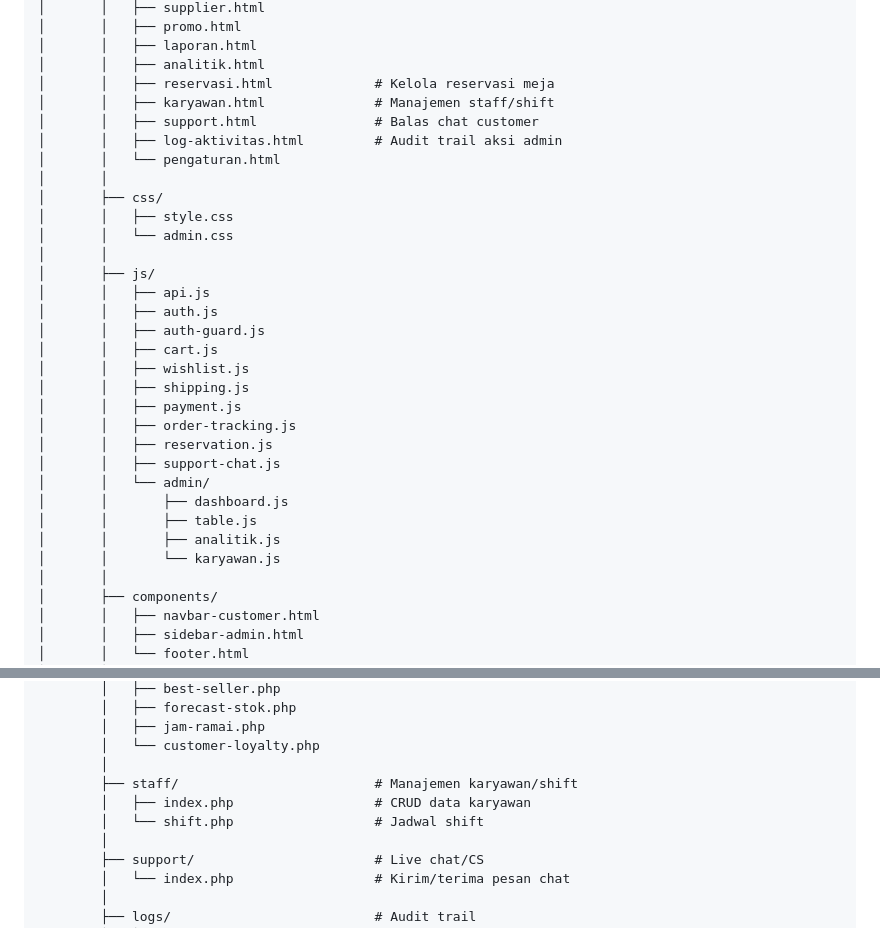
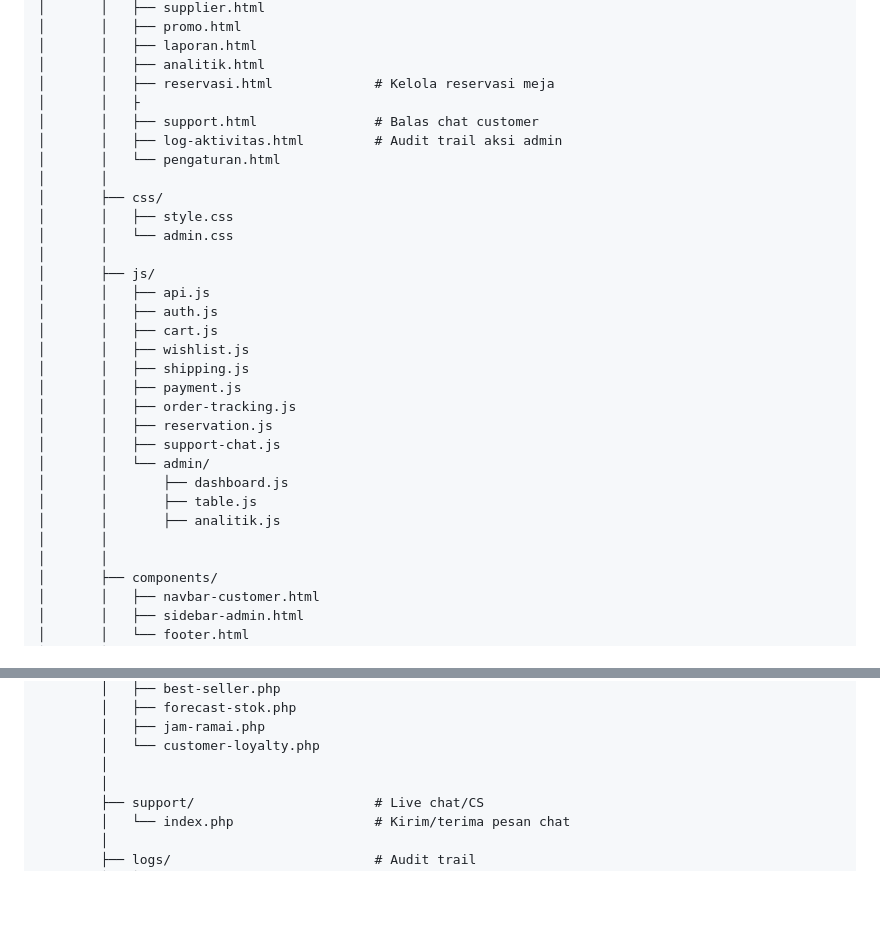
Before and after one commit to Codefadli/Rekayasa_E-Bisnis-Kopi_Jago, a Markdown page: README.md, 2 parts joined by grey strips. Drawn GitHub-style; blank space fills up the shorter version.

Commit message:
Update README to remove staff management sections
Removed references to staff management files in README.

```diff
--- a/README.md
+++ b/README.md
@@ -55,7 +55,7 @@ frontend/
 │       │   ├── laporan.html
 │       │   ├── analitik.html
 │       │   ├── reservasi.html             # Kelola reservasi meja
-│       │   ├── karyawan.html              # Manajemen staff/shift
+│       │   ├
 │       │   ├── support.html               # Balas chat customer
 │       │   ├── log-aktivitas.html         # Audit trail aksi admin
 │       │   └── pengaturan.html
@@ -67,7 +67,6 @@ frontend/
 │       ├── js/
 │       │   ├── api.js
 │       │   ├── auth.js
-│       │   ├── auth-guard.js
 │       │   ├── cart.js
 │       │   ├── wishlist.js
 │       │   ├── shipping.js
@@ -79,7 +78,7 @@ frontend/
 │       │       ├── dashboard.js
 │       │       ├── table.js
 │       │       ├── analitik.js
-│       │       └── karyawan.js
+│       │
 │       │
 │       ├── components/
 │       │   ├── navbar-customer.html
@@ -152,9 +151,6 @@ frontend/
         │   ├── jam-ramai.php
         │   └── customer-loyalty.php
         │
-        ├── staff/                         # Manajemen karyawan/shift
-        │   ├── index.php                  # CRUD data karyawan
-        │   └── shift.php                  # Jadwal shift
         │
         ├── support/                       # Live chat/CS
         │   └── index.php                  # Kirim/terima pesan chat
```
